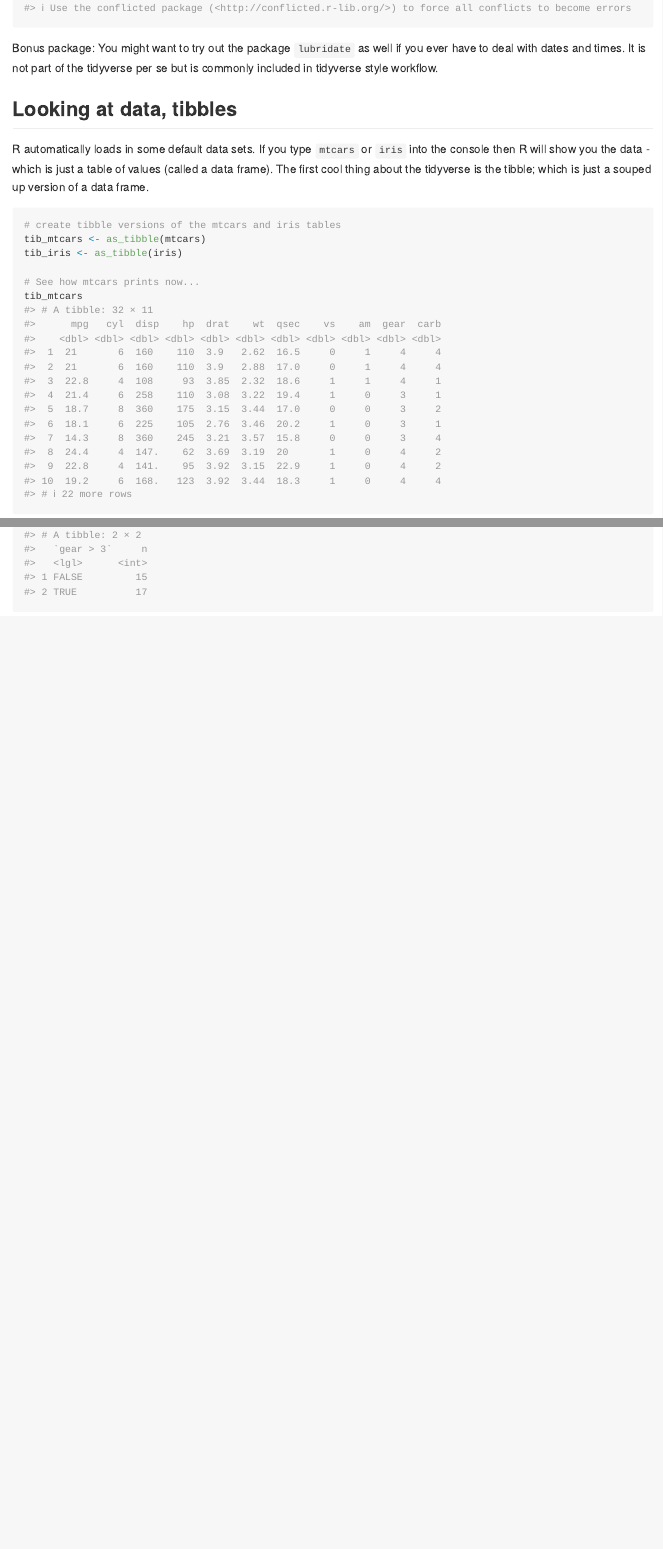
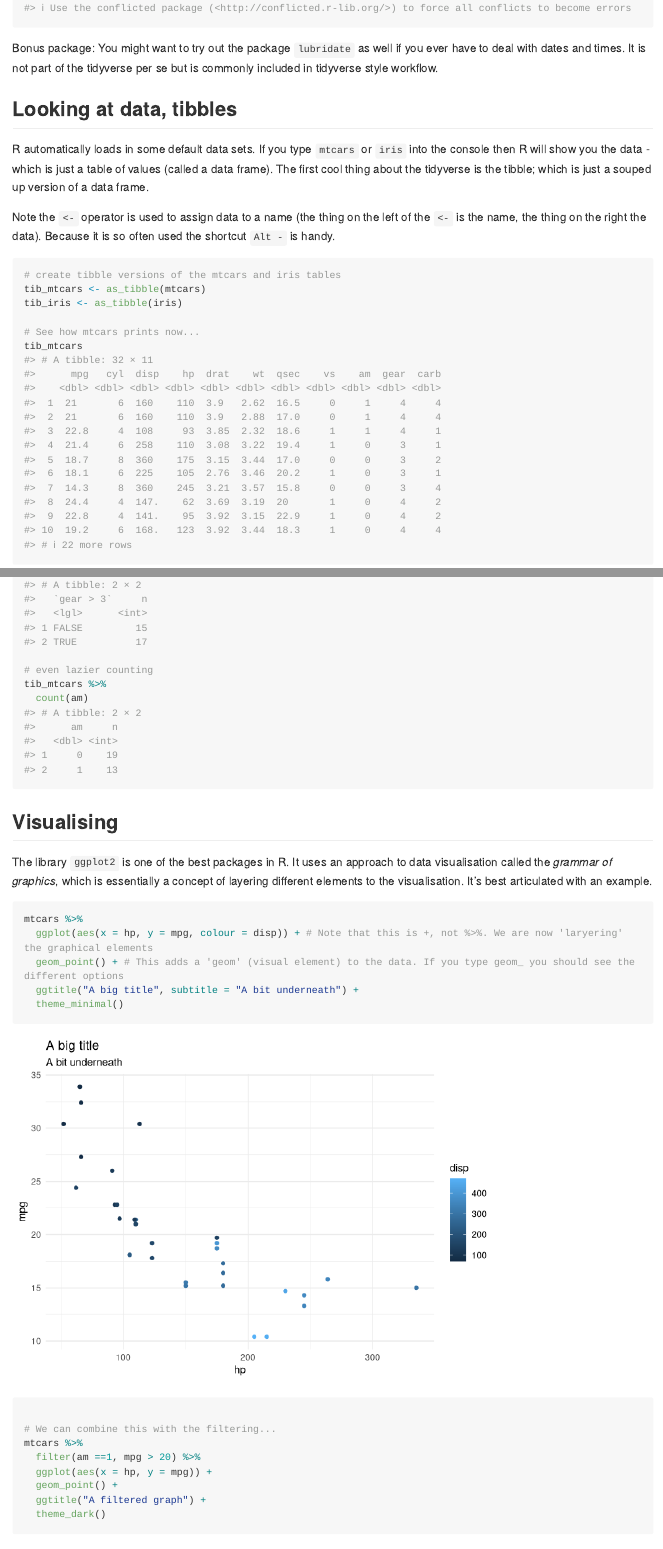
Before and after one commit to benwhicks/learn-simple-R-with-tidyverse, an R Markdown document (README.Rmd): the page in a window 1100 px wide, from 770 px down, and a second part further down, joined at a grey line. Rendered offline with R 4.5, knitr and Pandoc, with nearby package versions; long lines of code are wrapped.

Commit message:
readme update

````diff
--- a/README.Rmd
+++ b/README.Rmd
@@ -37,6 +37,8 @@ Bonus package: You might want to try out the package `lubridate` as well if you
 ## Looking at data, tibbles
 
 R automatically loads in some default data sets. If you type `mtcars` or `iris` into the console then R will show you the data - which is just a table of values (called a data frame). The first cool thing about the tidyverse is the tibble; which is just a souped up version of a data frame.
+
+Note the `<-` operator is used to assign data to a name (the thing on the left of the `<-` is the name, the thing on the right the data). Because it is so often used the shortcut `Alt -` is handy.
 
 ``` {r pretty_printing}
 # create tibble versions of the mtcars and iris tables
@@ -131,4 +133,29 @@ mtcars %>%
 tib_mtcars %>%
   group_by(gear > 3) %>% # You can group according to a condition
   tally() # tally is a lazy way of just counting
+
+# even lazier counting
+tib_mtcars %>%
+  count(am)
 ```
+
+## Visualising
+
+The library `ggplot2` is one of the best packages in R. It uses an approach to data visualisation called the _grammar of graphics_, which is essentially a concept of layering different elements to the visualisation. It's best articulated with an example.
+
+``` {r visualisation_1}
+mtcars %>%
+  ggplot(aes(x = hp, y = mpg, colour = disp)) + # Note that this is +, not %>%. We are now 'laryering' the graphical elements
+  geom_point() + # This adds a 'geom' (visual element) to the data. If you type geom_ you should see the different options
+  ggtitle("A big title", subtitle = "A bit underneath") +
+  theme_minimal()
+
+# We can combine this with the filtering...
+mtcars %>%
+  filter(am ==1, mpg > 20) %>%
+  ggplot(aes(x = hp, y = mpg)) +
+  geom_point() +
+  ggtitle("A filtered graph") +
+  theme_dark()
+
+```
````
Also changed, not shown: README.md, README_files/figure-gfm/visualisation_1-1.png (added), README_files/figure-gfm/visualisation_1-2.png (added).
